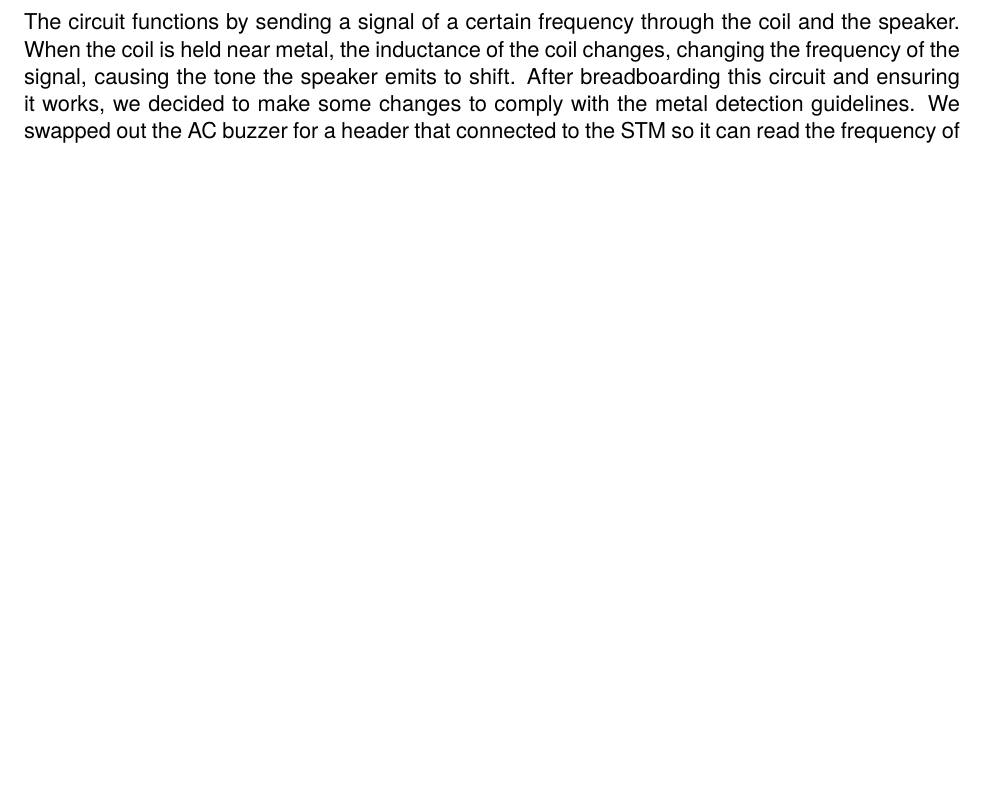
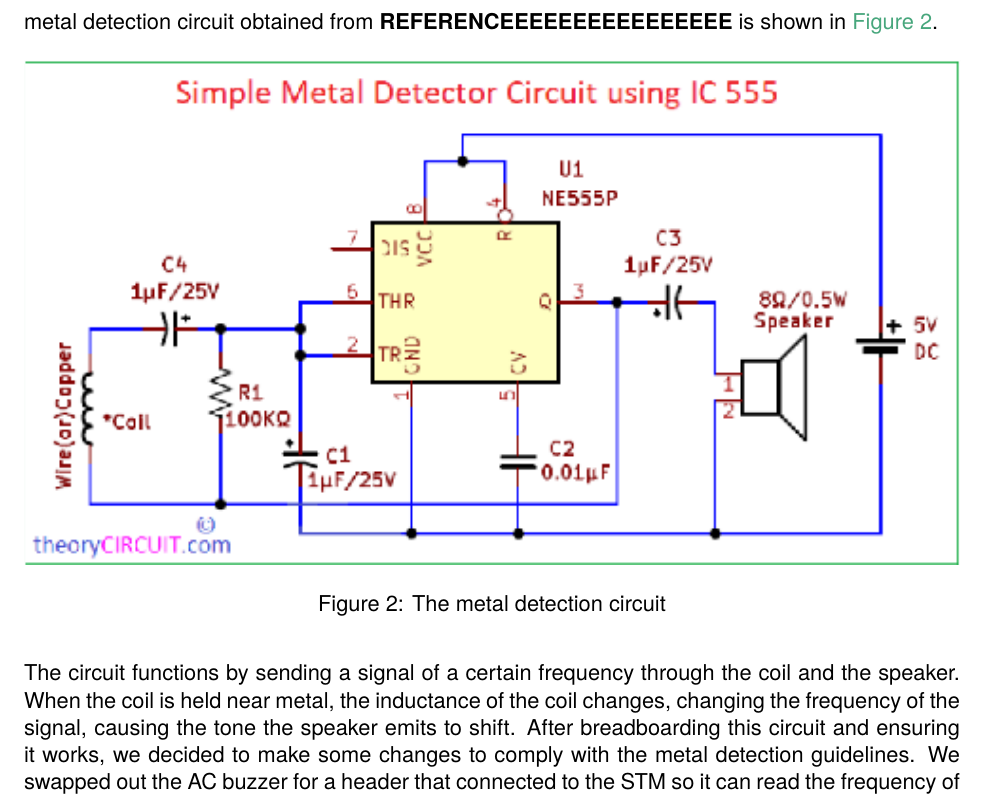
Before and after one commit to andyxu925/enel300-g23, a LaTeX document (report/report.tex): part of page 6 of 26 before the commit and part of page 6 of 27 after it, cut at the place of the change, the shorter picture padded with empty space. Compiled offline with pdfLaTeX.

Commit message:
update report

```diff
--- a/report/report.tex
+++ b/report/report.tex
@@ -141,9 +141,14 @@ The electrical block diagram is shown in \autoref{fig:ebd}.
 \end{figure}
 
 \subsection{Metal Detector, Distance Sensing, and Motor Drive Circuits}
-For the metal detection circuit, many designs were researched before finding the one that we decided to use. The main differences between them were the type of coil used to detect metal and the circuitry used to generate the signal. The different types of coils included transmit/receive coils, coils wrapped around a ferrite core and single coils. As for the generation, the options were between a 555 timer, a transistor setup, and a CD4011 NAND gate. For our first iteration of the metal detector, we went with a 555 timer and a single coil design because all of the components were readily available in the school, and the design for the circuit was the simplest of all the options.
+For the metal detection circuit, many designs were researched before finding the one that we decided to use. The main differences between them were the type of coil used to detect metal and the circuitry used to generate the signal. The different types of coils included transmit/receive coils, coils wrapped around a ferrite core and single coils. As for the generation, the options were between a 555 timer, a transistor setup, and a CD4011 NAND gate. For our first iteration of the metal detector, we went with a 555 timer and a single coil design because all of the components were readily available in the school, and the design for the circuit was the simplest of all the options. The metal detection circuit obtained from \textbf{REFERENCEEEEEEEEEEEEEEEE} is shown in \autoref{mdc1}.
 
-%figure
+\begin{figure}
+    \centering
+    \includegraphics[width=\textwidth]{mdc.png}
+    \caption{The metal detection circuit}
+    \label{mdc1}
+\end{figure}
 
-The circuit functions by sending a signal of a certain frequency through the coil and the speaker. When the coil is held near metal, the inductance of the coil changes, changing the frequency of the signal, causing the tone the speaker emits to shift. After breadboarding this circuit and ensuring it works, we decided to make some changes to comply with the metal detection guidelines. We swapped out the AC buzzer for a header that connected to the STM so it can read the frequency of the signal directly. The STM was then connected to a DC buzzer and would power it if the frequency of the signal was above a certain threshold frequency. This would keep the buzzer from emitting sound unless metal was detected.  To further improve this circuit in the future we could use the STM to generate a signal instead of the 555 timer to cut down on the amount of components on the circuit board.
+The circuit functions by sending a signal of a certain frequency through the coil and the speaker. When the coil is held near metal, the inductance of the coil changes, changing the frequency of the signal, causing the tone the speaker emits to shift. After breadboarding this circuit and ensuring it works, we decided to make some changes to comply with the metal detection guidelines. We swapped out the AC buzzer for a header that connected to the STM so it can read the frequency of the signal directly. The STM was then connected to a DC buzzer and would power it if the frequency of the signal was above a certain threshold frequency. This would keep the buzzer from emitting sound unless metal was detected.  To further improve this circuit in the future we could use the STM to generate a signal instead of the 555 timer to cut down on the amount of components on the circuit board. The implementation of the metal detection circuit in the PCB schematic is shown in \autoref{mdc2}.
 
@@ -151,3 +159,5 @@ The circuit functions by sending a signal of a certain frequency through the coi
+    \label{mdc12}
+\end{figure}
 
 After breadboarding and testing this new circuit worked, we made a PCB for this circuit that would also hold the STM that we could mount to the car. The final hurdle that needed to be cleared was the detection coil. Over three iterations in total, it was discovered that the denser the windings of the coil, the greater the change in frequency and therefore the greater margin for error we had when setting up the threshold frequency. This was especially important because the baseline frequency was prone to drifting up and down during testing. We also found that we would get better results the closer in diameter the coil was to the copper plates.
 
```
Also changed, not shown: report/report.pdf, report/report.tex (5 more changed lines), 5 other files.
